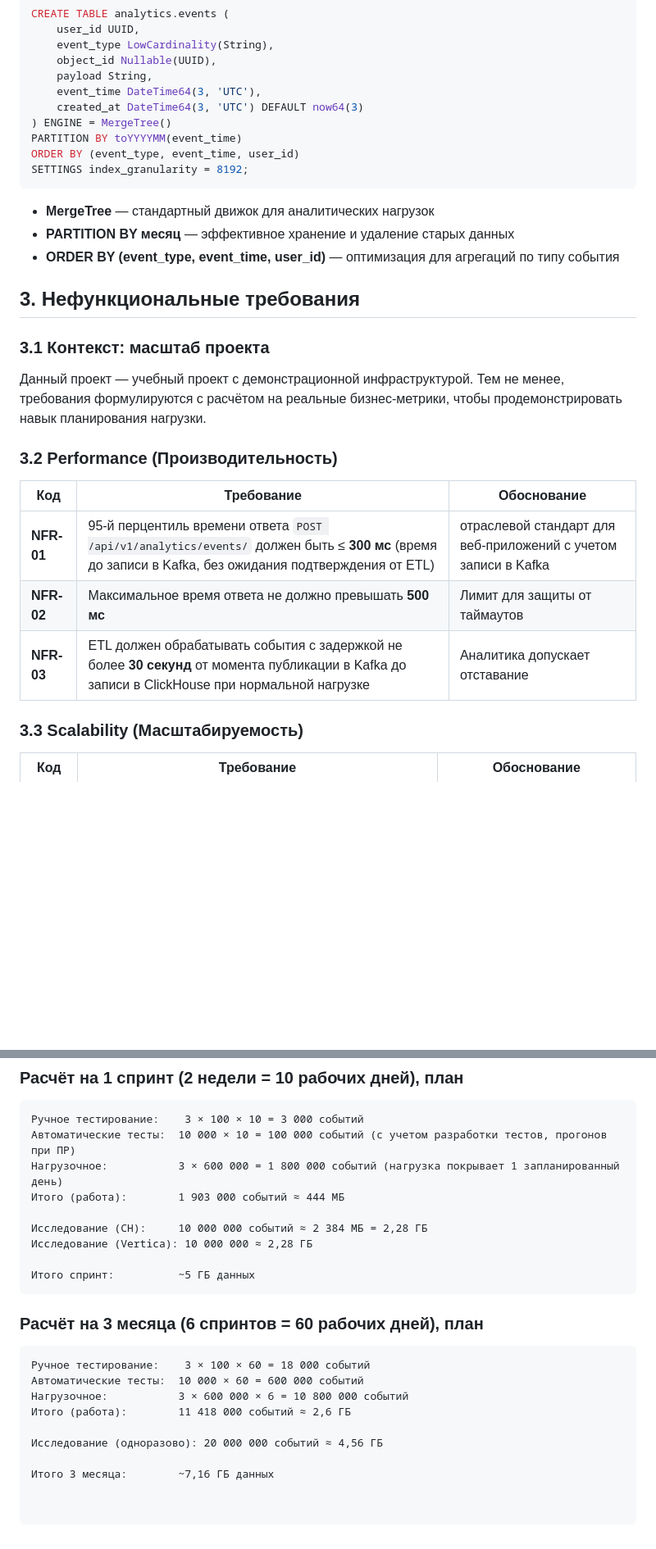
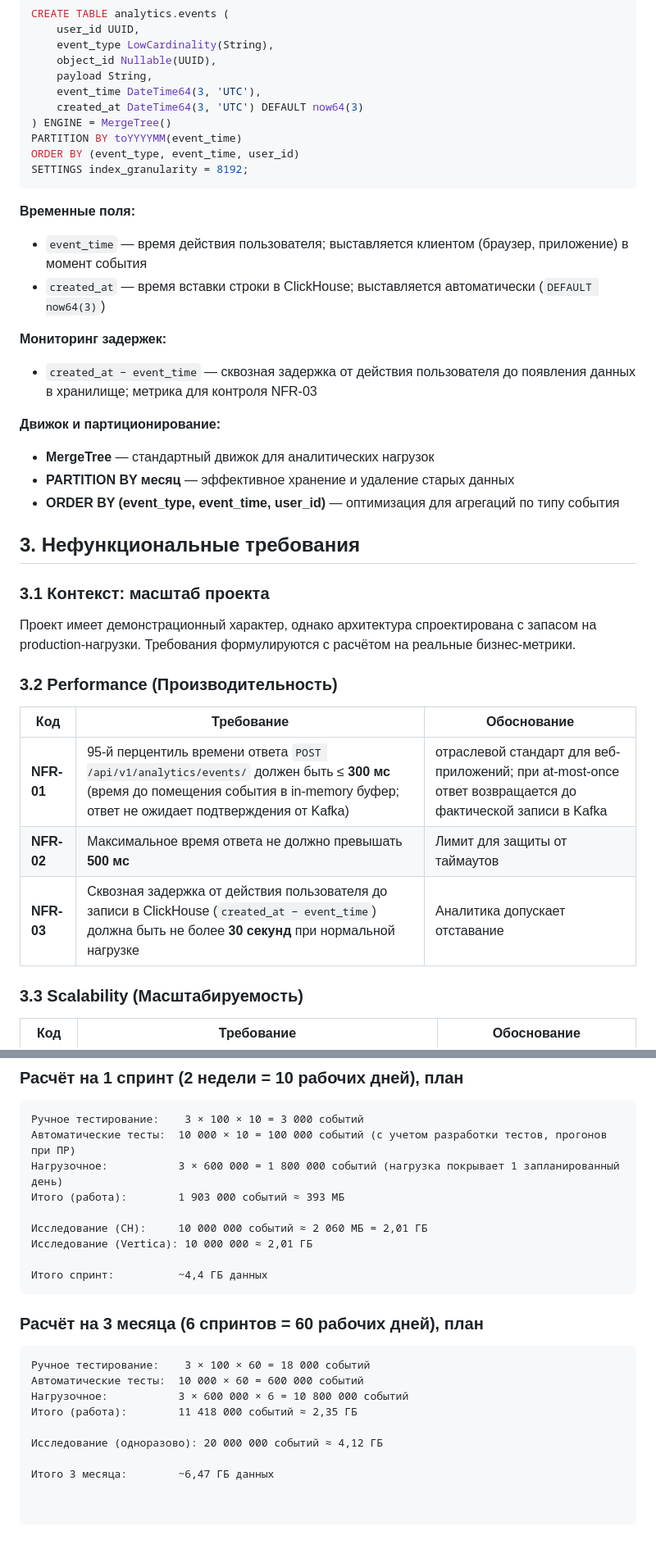
Before and after one commit to DaryaRu/Auth_movies_project, a Markdown page: requirements_sprint_8.md, 2 parts joined by grey strips. Shown at 82% size. Drawn GitHub-style; blank space fills up the shorter version.

Commit message:
docs: update requirements_sprint_8.md and c4_l2_to_be_notes.md

````diff
--- a/requirements_sprint_8.md
+++ b/requirements_sprint_8.md
@@ -137,6 +140,17 @@ ORDER BY (event_type, event_time, user_id)
 SETTINGS index_granularity = 8192;
 ```
 
+**Временные поля:**
+
+- `event_time` — время действия пользователя; выставляется клиентом (браузер, приложение) в момент события
+- `created_at` — время вставки строки в ClickHouse; выставляется автоматически (`DEFAULT now64(3)`)
+
+**Мониторинг задержек:**
+
+- `created_at − event_time` — сквозная задержка от действия пользователя до появления данных в хранилище; метрика для контроля NFR-03
+
+**Движок и партиционирование:**
+
 - **MergeTree** — стандартный движок для аналитических нагрузок
 - **PARTITION BY месяц** — эффективное хранение и удаление старых данных
 - **ORDER BY (event_type, event_time, user_id)** — оптимизация для агрегаций по типу события
@@ -145,15 +159,15 @@ SETTINGS index_granularity = 8192;
 
 ### 3.1 Контекст: масштаб проекта
 
-Данный проект — учебный проект с демонстрационной инфраструктурой. Тем не менее, требования формулируются с расчётом на реальные бизнес-метрики, чтобы продемонстрировать навык планирования нагрузки.
+Проект имеет демонстрационный характер, однако архитектура спроектирована с запасом на production-нагрузки. Требования формулируются с расчётом на реальные бизнес-метрики.
 
 ### 3.2 Performance (Производительность)
 
 | Код | Требование | Обоснование |
 |---|---|---|
-| **NFR-01** | 95-й перцентиль времени ответа `POST /api/v1/analytics/events/` должен быть ≤ **300 мс** (время до записи в Kafka, без ожидания подтверждения от ETL) | отраслевой стандарт для веб-приложений с учетом записи в Kafka |
+| **NFR-01** | 95-й перцентиль времени ответа `POST /api/v1/analytics/events/` должен быть ≤ **300 мс** (время до помещения события в in-memory буфер; ответ не ожидает подтверждения от Kafka) | отраслевой стандарт для веб-приложений; при at-most-once ответ возвращается до фактической записи в Kafka |
 | **NFR-02** | Максимальное время ответа не должно превышать **500 мс** | Лимит для защиты от таймаутов |
-| **NFR-03** | ETL должен обрабатывать события с задержкой не более **30 секунд** от момента публикации в Kafka до записи в ClickHouse при нормальной нагрузке | Аналитика допускает отставание |
+| **NFR-03** | Сквозная задержка от действия пользователя до записи в ClickHouse (`created_at − event_time`) должна быть не более **30 секунд** при нормальной нагрузке | Аналитика допускает отставание |
 
 ### 3.3 Scalability (Масштабируемость)
 
@@ -301,12 +314,12 @@ SETTINGS index_granularity = 8192;
 Ручное тестирование:    3 × 100 × 10 = 3 000 событий
 Автоматические тесты:  10 000 × 10 = 100 000 событий (с учетом разработки тестов, прогонов при ПР)
 Нагрузочное:           3 × 600 000 = 1 800 000 событий (нагрузка покрывает 1 запланированный день)
-Итого (работа):        1 903 000 событий ≈ 444 МБ
+Итого (работа):        1 903 000 событий ≈ 393 МБ
 
-Исследование (CH):     10 000 000 событий ≈ 2 384 МБ = 2,28 ГБ
-Исследование (Vertica): 10 000 000 ≈ 2,28 ГБ
+Исследование (CH):     10 000 000 событий ≈ 2 060 МБ = 2,01 ГБ
+Исследование (Vertica): 10 000 000 ≈ 2,01 ГБ
 
-Итого спринт:          ~5 ГБ данных
+Итого спринт:          ~4,4 ГБ данных
 ```
 
 ### Расчёт на 3 месяца (6 спринтов = 60 рабочих дней), план
@@ -315,8 +328,8 @@ SETTINGS index_granularity = 8192;
 Ручное тестирование:    3 × 100 × 60 = 18 000 событий
 Автоматические тесты:  10 000 × 60 = 600 000 событий
 Нагрузочное:           3 × 600 000 × 6 = 10 800 000 событий
-Итого (работа):        11 418 000 событий ≈ 2,6 ГБ
+Итого (работа):        11 418 000 событий ≈ 2,35 ГБ
 
-Исследование (одноразово): 20 000 000 событий ≈ 4,56 ГБ
+Исследование (одноразово): 20 000 000 событий ≈ 4,12 ГБ
 
-Итого 3 месяца:        ~7,16 ГБ данных
+Итого 3 месяца:        ~6,47 ГБ данных
````
Also changed, not shown: other parts of requirements_sprint_8.md (+21 -19 lines), docs/architecture/c4_l2_to_be_notes.md (+18 -5 lines).
